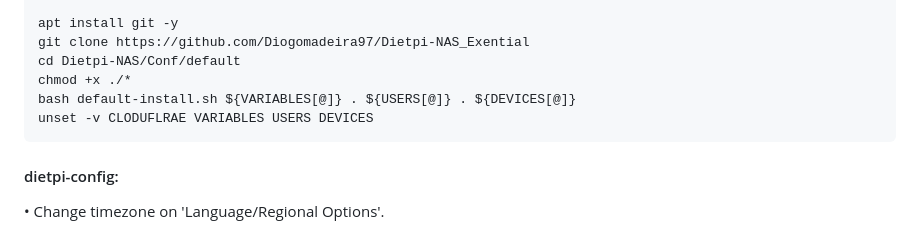
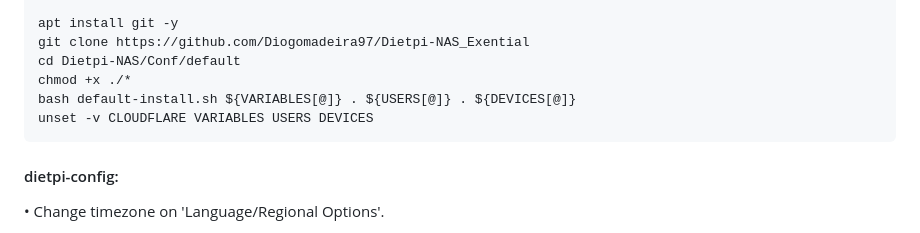
Before and after one commit to Diogomadeira97/Dietpi-NAS_Exential, a Markdown page: README.md, the part around the change. Drawn GitHub-style.

```diff
--- a/README.md
+++ b/README.md
@@ -242,7 +242,7 @@ Do the first login and follow the instructions.
 	cd Dietpi-NAS/Conf/default
     chmod +x ./*
 	bash default-install.sh ${VARIABLES[@]} . ${USERS[@]} . ${DEVICES[@]}
-	unset -v CLODUFLRAE VARIABLES USERS DEVICES
+	unset -v CLOUDFLARE VARIABLES USERS DEVICES
 
 
 #### dietpi-config:
```
